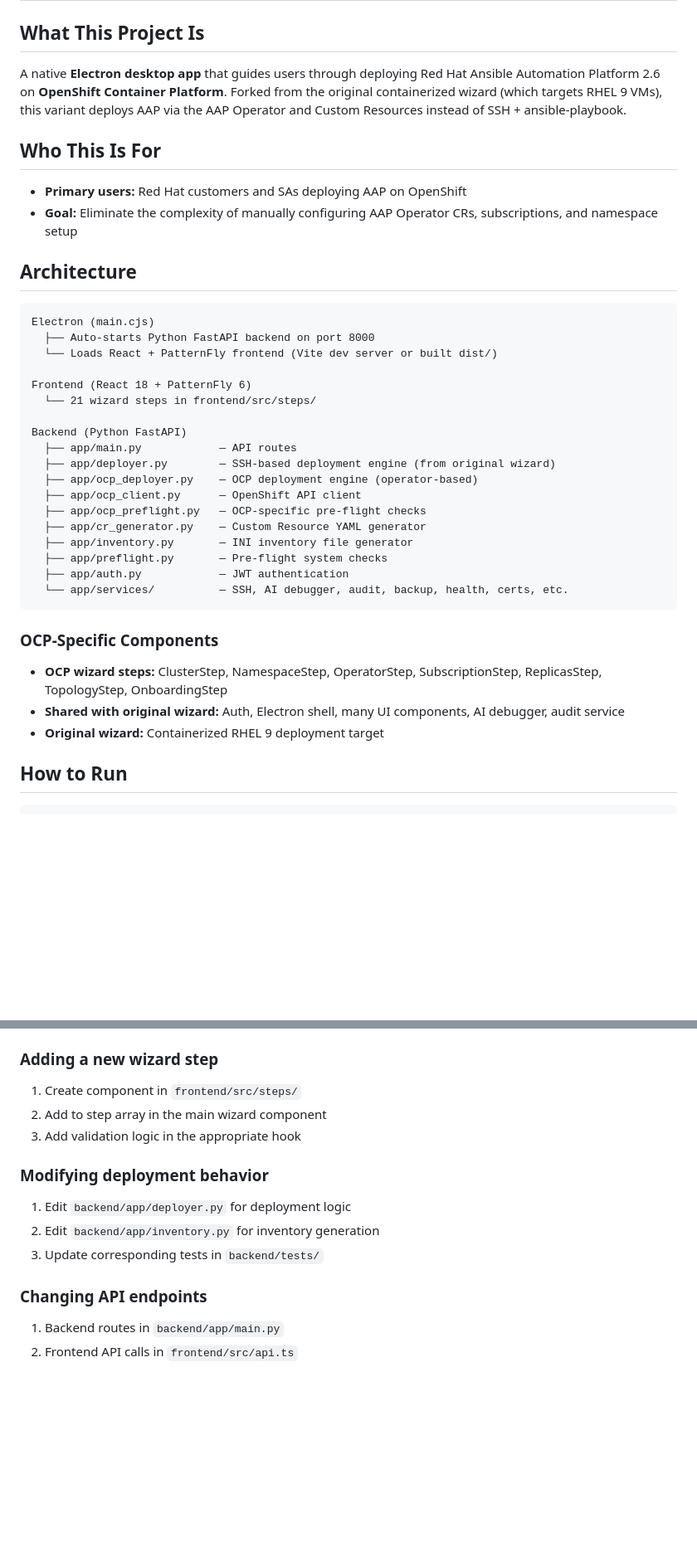
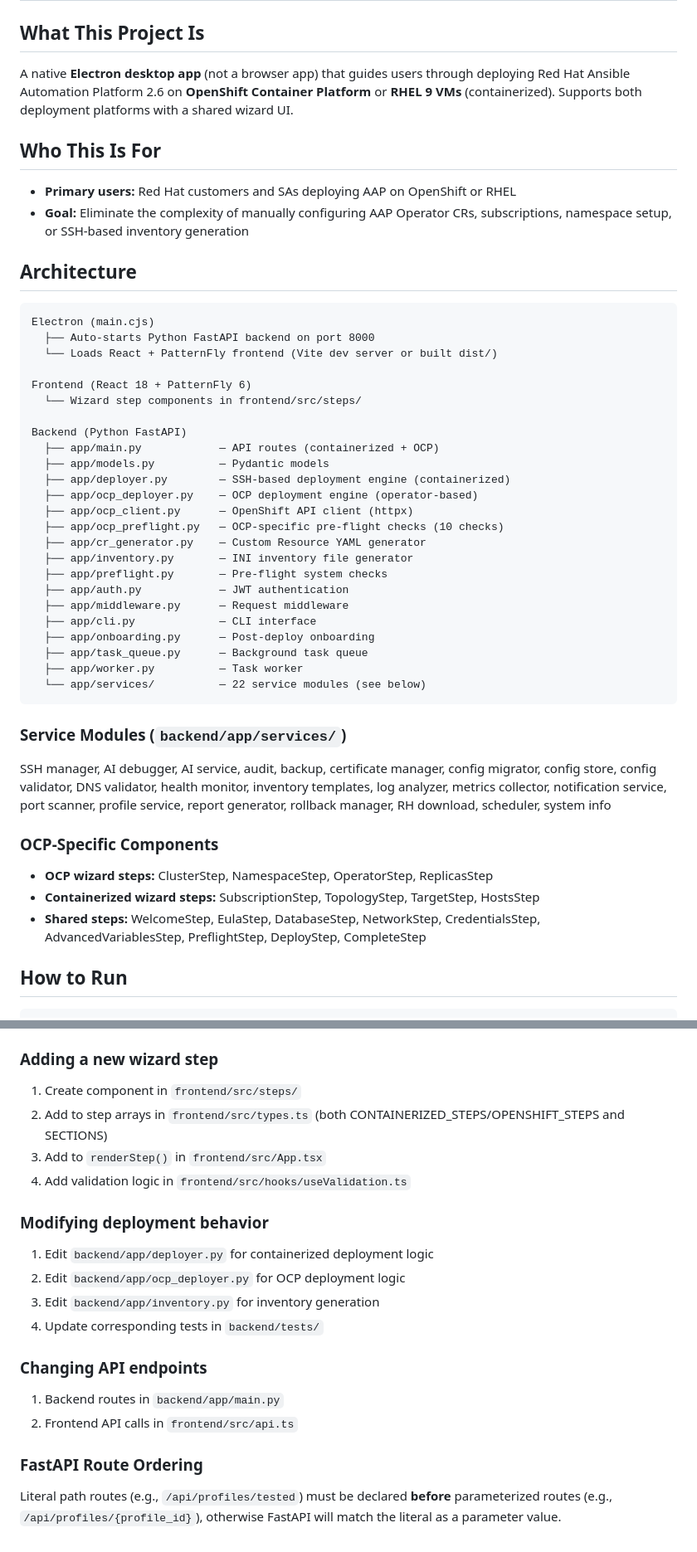
Before and after one commit to rraafffaa/aap_wizard_ocp, a Markdown page: CLAUDE.md, 2 parts joined by grey strips. Shown at 83% size. Rendered like a GitHub page; blank space fills up the shorter version.

````diff
--- a/CLAUDE.md
+++ b/CLAUDE.md
@@ -2,12 +2,12 @@
 
 ## What This Project Is
 
-A native **Electron desktop app**  that guides users through deploying Red Hat Ansible Automation Platform 2.6 on **OpenShift Container Platform**. Forked from the original containerized wizard (which targets RHEL 9 VMs), this variant deploys AAP via the AAP Operator and Custom Resources instead of SSH + ansible-playbook.
+A native **Electron desktop app** (not a browser app) that guides users through deploying Red Hat Ansible Automation Platform 2.6 on **OpenShift Container Platform** or **RHEL 9 VMs** (containerized). Supports both deployment platforms with a shared wizard UI.
 
 ## Who This Is For
 
-- **Primary users:** Red Hat customers and SAs deploying AAP on OpenShift
-- **Goal:** Eliminate the complexity of manually configuring AAP Operator CRs, subscriptions, and namespace setup
+- **Primary users:** Red Hat customers and SAs deploying AAP on OpenShift or RHEL
+- **Goal:** Eliminate the complexity of manually configuring AAP Operator CRs, subscriptions, namespace setup, or SSH-based inventory generation
 
 ## Architecture
 
@@ -17,25 +17,34 @@ Electron (main.cjs)
   └── Loads React + PatternFly frontend (Vite dev server or built dist/)
 
 Frontend (React 18 + PatternFly 6)
-  └── 21 wizard steps in frontend/src/steps/
+  └── Wizard step components in frontend/src/steps/
 
 Backend (Python FastAPI)
-  ├── app/main.py            — API routes
-  ├── app/deployer.py        — SSH-based deployment engine (from original wizard)
+  ├── app/main.py            — API routes (containerized + OCP)
+  ├── app/models.py          — Pydantic models
+  ├── app/deployer.py        — SSH-based deployment engine (containerized)
   ├── app/ocp_deployer.py    — OCP deployment engine (operator-based)
-  ├── app/ocp_client.py      — OpenShift API client
-  ├── app/ocp_preflight.py   — OCP-specific pre-flight checks
+  ├── app/ocp_client.py      — OpenShift API client (httpx)
+  ├── app/ocp_preflight.py   — OCP-specific pre-flight checks (10 checks)
   ├── app/cr_generator.py    — Custom Resource YAML generator
   ├── app/inventory.py       — INI inventory file generator
   ├── app/preflight.py       — Pre-flight system checks
   ├── app/auth.py            — JWT authentication
-  └── app/services/          — SSH, AI debugger, audit, backup, health, certs, etc.
+  ├── app/middleware.py      — Request middleware
+  ├── app/cli.py             — CLI interface
+  ├── app/onboarding.py      — Post-deploy onboarding
+  ├── app/task_queue.py      — Background task queue
+  ├── app/worker.py          — Task worker
+  └── app/services/          — 22 service modules (see below)
 ```
 
+### Service Modules (`backend/app/services/`)
+SSH manager, AI debugger, AI service, audit, backup, certificate manager, config migrator, config store, config validator, DNS validator, health monitor, inventory templates, log analyzer, metrics collector, notification service, port scanner, profile service, report generator, rollback manager, RH download, scheduler, system info
+
 ### OCP-Specific Components
-- **OCP wizard steps:** ClusterStep, NamespaceStep, OperatorStep, SubscriptionStep, ReplicasStep, TopologyStep, OnboardingStep
-- **Shared with original wizard:** Auth, Electron shell, many UI components, AI debugger, audit service
-- **Original wizard:** Containerized RHEL 9 deployment target
+- **OCP wizard steps:** ClusterStep, NamespaceStep, OperatorStep, ReplicasStep
+- **Containerized wizard steps:** SubscriptionStep, TopologyStep, TargetStep, HostsStep
+- **Shared steps:** WelcomeStep, EulaStep, DatabaseStep, NetworkStep, CredentialsStep, AdvancedVariablesStep, PreflightStep, DeployStep, CompleteStep
 
 ## How to Run
 
@@ -134,14 +160,19 @@ Passwords with special characters (`#`, `=`, `;`, `'`, spaces) must be properly
 
 ### Adding a new wizard step
 1. Create component in `frontend/src/steps/`
-2. Add to step array in the main wizard component
-3. Add validation logic in the appropriate hook
+2. Add to step arrays in `frontend/src/types.ts` (both CONTAINERIZED_STEPS/OPENSHIFT_STEPS and SECTIONS)
+3. Add to `renderStep()` in `frontend/src/App.tsx`
+4. Add validation logic in `frontend/src/hooks/useValidation.ts`
 
 ### Modifying deployment behavior
-1. Edit `backend/app/deployer.py` for deployment logic
-2. Edit `backend/app/inventory.py` for inventory generation
-3. Update corresponding tests in `backend/tests/`
+1. Edit `backend/app/deployer.py` for containerized deployment logic
+2. Edit `backend/app/ocp_deployer.py` for OCP deployment logic
+3. Edit `backend/app/inventory.py` for inventory generation
+4. Update corresponding tests in `backend/tests/`
 
 ### Changing API endpoints
 1. Backend routes in `backend/app/main.py`
 2. Frontend API calls in `frontend/src/api.ts`
+
+### FastAPI Route Ordering
+Literal path routes (e.g., `/api/profiles/tested`) must be declared **before** parameterized routes (e.g., `/api/profiles/{profile_id}`), otherwise FastAPI will match the literal as a parameter value.
````
Also changed, not shown: other parts of CLAUDE.md (+24 -7 lines), README.md (+26 -25 lines).
